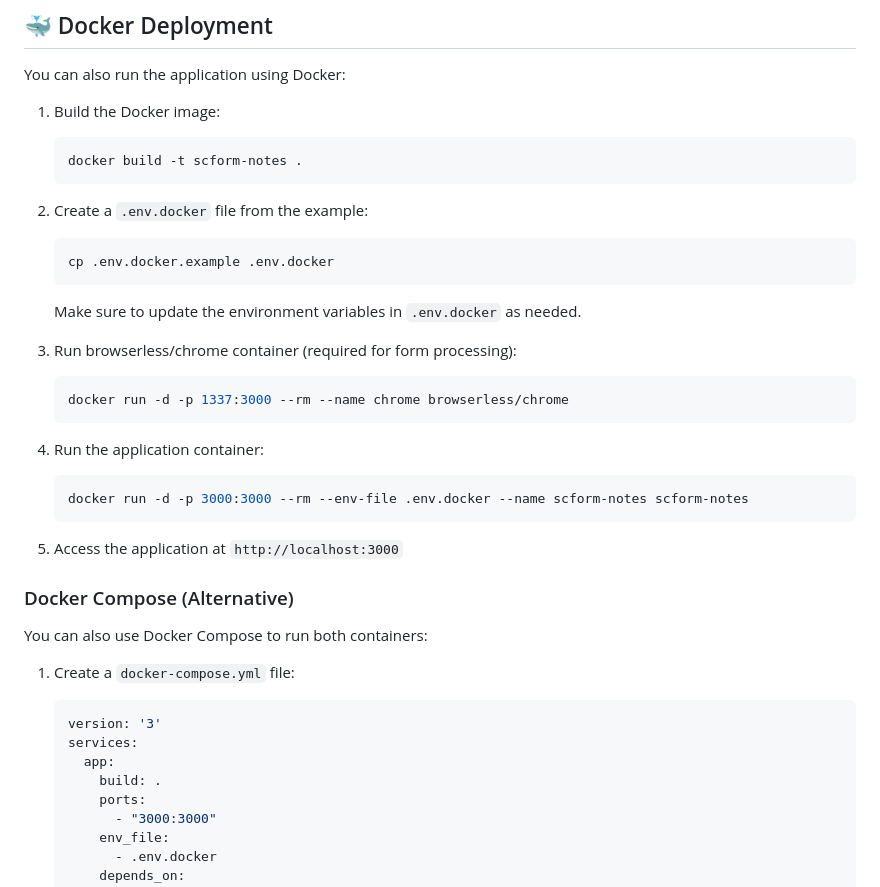
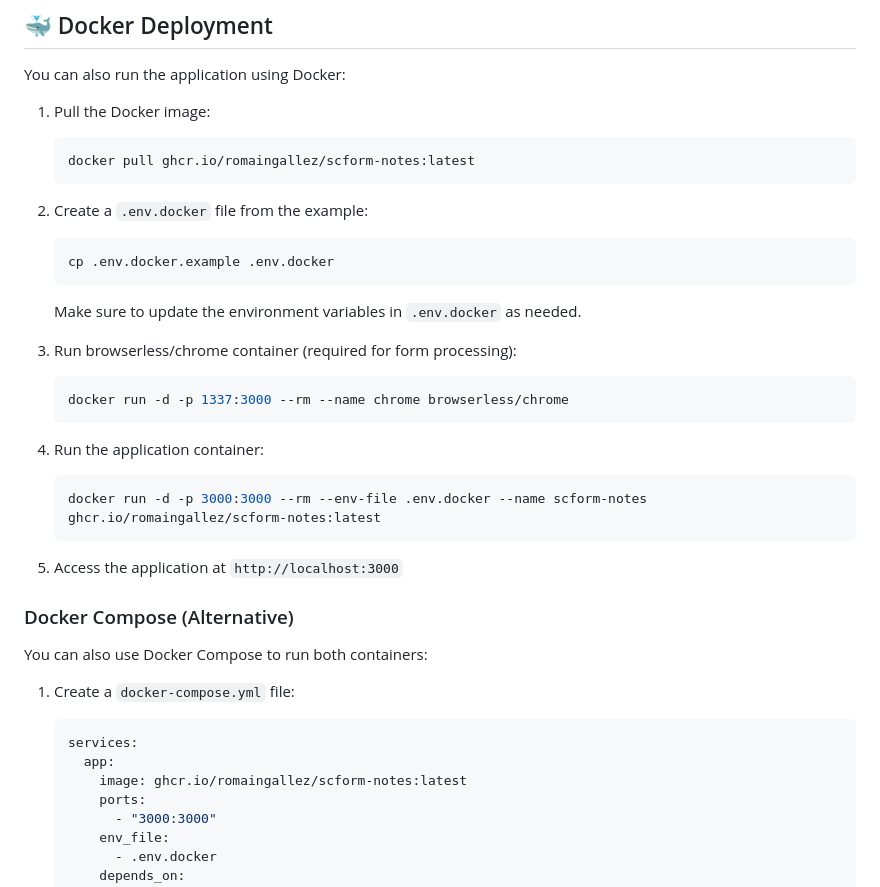
Before and after one commit to romaingallez/scform-notes, a Markdown page: README.md, the part around the change. Rendered like a GitHub page.

````diff
--- a/README.md
+++ b/README.md
@@ -79,9 +79,9 @@ The application will be available at `http://localhost:3000`
 
 You can also run the application using Docker:
 
-1. Build the Docker image:
+1. Pull the Docker image:
    ```bash
-   docker build -t scform-notes .
+   docker pull ghcr.io/romaingallez/scform-notes:latest
    ```
 
 2. Create a `.env.docker` file from the example:
@@ -98,7 +98,7 @@ You can also run the application using Docker:
 
 4. Run the application container:
    ```bash
-   docker run -d -p 3000:3000 --rm --env-file .env.docker --name scform-notes scform-notes
+   docker run -d -p 3000:3000 --rm --env-file .env.docker --name scform-notes ghcr.io/romaingallez/scform-notes:latest
    ```
 
 5. Access the application at `http://localhost:3000`
@@ -109,10 +109,9 @@ You can also use Docker Compose to run both containers:
 
 1. Create a `docker-compose.yml` file:
    ```yaml
-   version: '3'
    services:
      app:
-       build: .
+       image: ghcr.io/romaingallez/scform-notes:latest
        ports:
          - "3000:3000"
        env_file:
````
Also changed, not shown: README.fr.md (+4 -4 lines).
